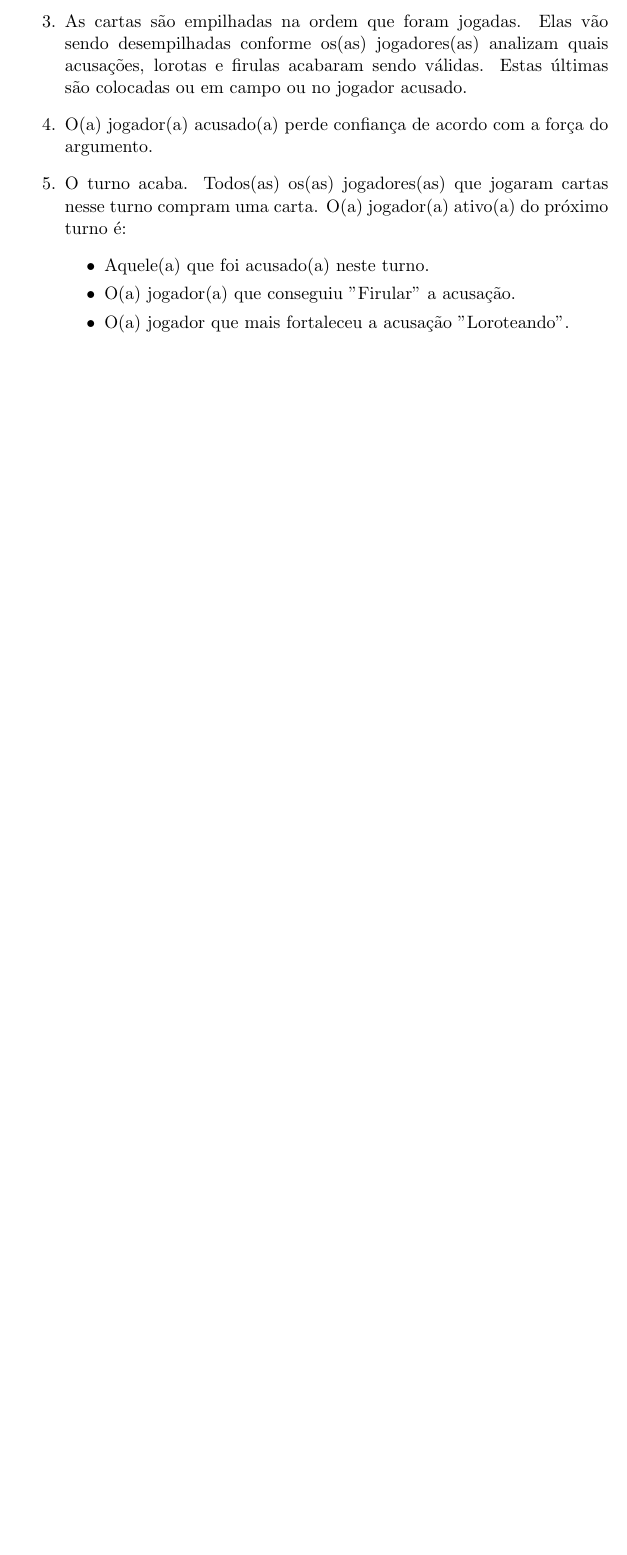
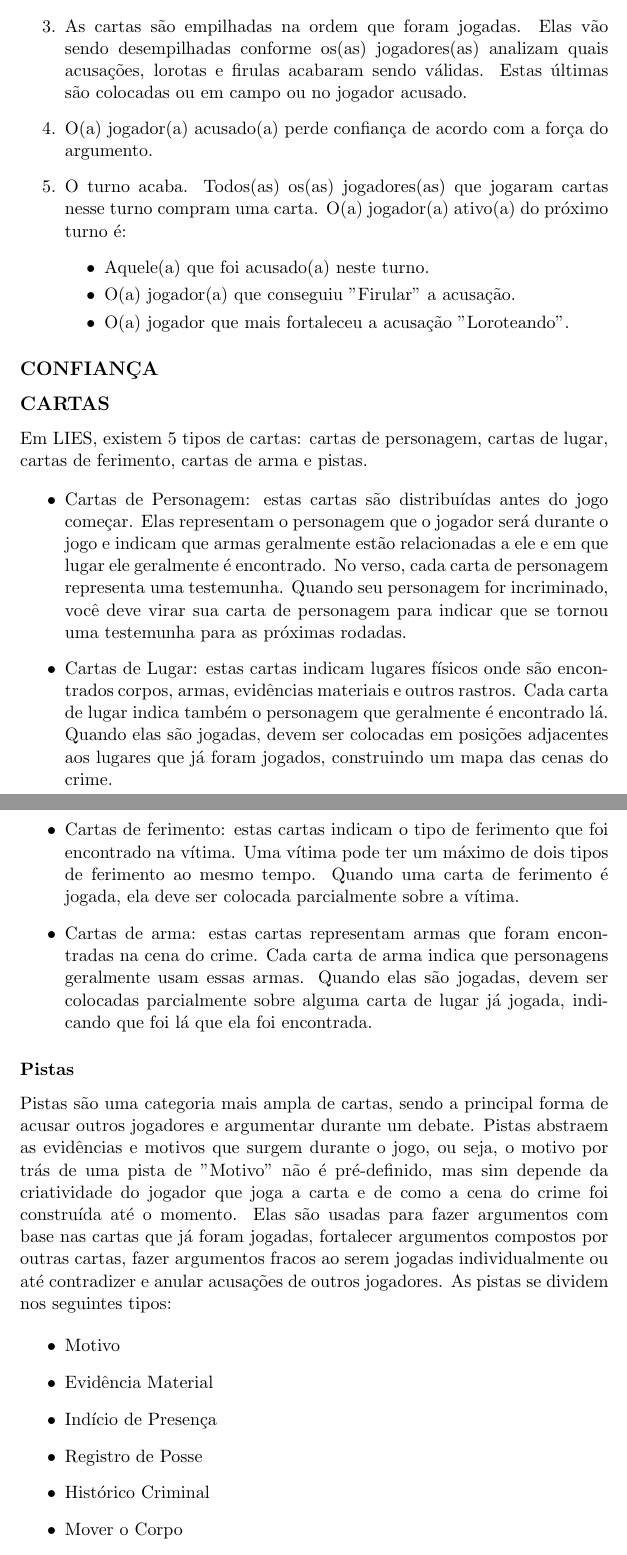
Before and after one commit to papukweh/LIES, a LaTeX document (manual.tex): part of page 5 of 5 before the commit and two parts of pages 5 and 6 of 6 after it, the two joined at a grey line, cut so that both start at the same text, the shorter picture padded with empty space. Compiled offline with pdfLaTeX.

Commit message:
Cada dia mais perto de um manual de verdade

```diff
--- a/manual.tex
+++ b/manual.tex
@@ -174,3 +174,33 @@
 
 	\end{enumerate}
 
+\subsection*{CONFIANÇA}
+
+\subsection*{CARTAS}
+
+%aqui vão ter imagens bonitinhas de cada carta
+
+	Em LIES, existem 5 tipos de cartas: cartas de personagem, cartas de lugar, cartas de ferimento, cartas de arma e pistas.
+
+	\begin{itemize}
+		\item Cartas de Personagem: estas cartas são distribuídas antes do jogo começar. Elas representam o personagem que o jogador será durante o jogo e indicam que armas geralmente estão relacionadas a ele e em que lugar ele geralmente é encontrado. No verso, cada carta de personagem representa uma testemunha. Quando seu personagem for incriminado, você deve virar sua carta de personagem para indicar que se tornou uma testemunha para as próximas rodadas.
+
+		\item Cartas de Lugar: estas cartas indicam lugares físicos onde são encontrados corpos, armas, evidências materiais e outros rastros. Cada carta de lugar indica também o personagem que geralmente é encontrado lá. Quando elas são jogadas, devem ser colocadas em posições adjacentes aos lugares que já foram jogados, construindo um mapa das cenas do crime.
+
+		\item Cartas de ferimento: estas cartas indicam o tipo de ferimento que foi encontrado na vítima. Uma vítima pode ter um máximo de dois tipos de ferimento ao mesmo tempo. Quando uma carta de ferimento é jogada, ela deve ser colocada parcialmente sobre a vítima.
+
+		\item Cartas de arma: estas cartas representam armas que foram encontradas na cena do crime. Cada carta de arma indica que personagens geralmente usam essas armas. Quando elas são jogadas, devem ser colocadas parcialmente sobre alguma carta de lugar já jogada, indicando que foi lá que ela foi encontrada.
+	\end{itemize}
+
+	\subsubsection*{Pistas}
+
+		Pistas são uma categoria mais ampla de cartas, sendo a principal forma de acusar outros jogadores e argumentar durante um debate. Pistas abstraem as evidências e motivos que surgem durante o jogo, ou seja, o motivo por trás de uma pista de "Motivo" não é pré-definido, mas sim depende da criatividade do jogador que joga a carta e de como a cena do crime foi construída até o momento. Elas são usadas para fazer argumentos com base nas cartas que já foram jogadas, fortalecer argumentos compostos por outras cartas, fazer argumentos fracos ao serem jogadas individualmente ou até contradizer e anular acusações de outros jogadores. As pistas se dividem nos seguintes tipos:
+
+		\begin{itemize}
+			\item Motivo
+			\item Evidência Material
+			\item Indício de Presença
+			\item Registro de Posse
+			\item Histórico Criminal
+			\item Mover o Corpo
+			\item Ferimento Pós-Morte
```
Also changed, not shown: manual.pdf, manual.tex (5 more changed lines).
